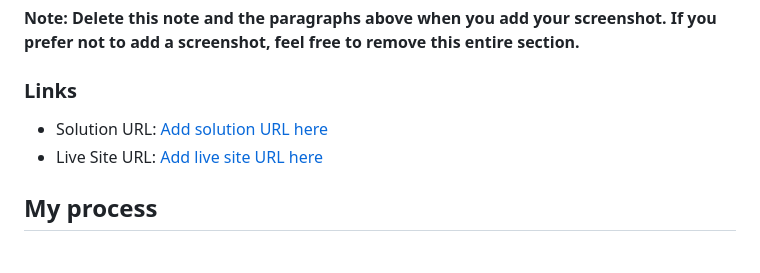
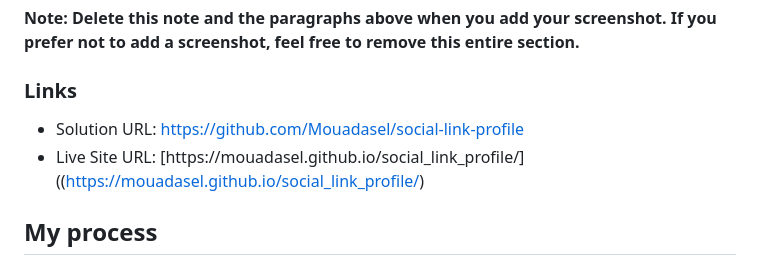
Before and after one commit to Mouadasel/social_link_profile, a Markdown page: README.md, the part around the change. Drawn GitHub-style.

```diff
--- a/README.md
+++ b/README.md
@@ -40,8 +40,8 @@ Then crop/optimize/edit your image however you like, add it to your project, and
 
 ### Links
 
-- Solution URL: [Add solution URL here](https://github.com/Mouadasel/social-link-profile)
-- Live Site URL: [Add live site URL here](https://your-live-site-url.com)
+- Solution URL: [https://github.com/Mouadasel/social-link-profile](https://github.com/Mouadasel/social_link_profile/)
+- Live Site URL: [https://mouadasel.github.io/social_link_profile/]((https://mouadasel.github.io/social_link_profile/)
 
 ## My process
 
```
